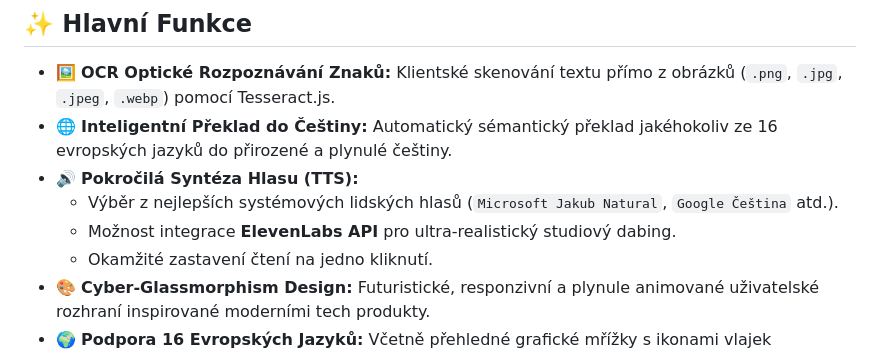
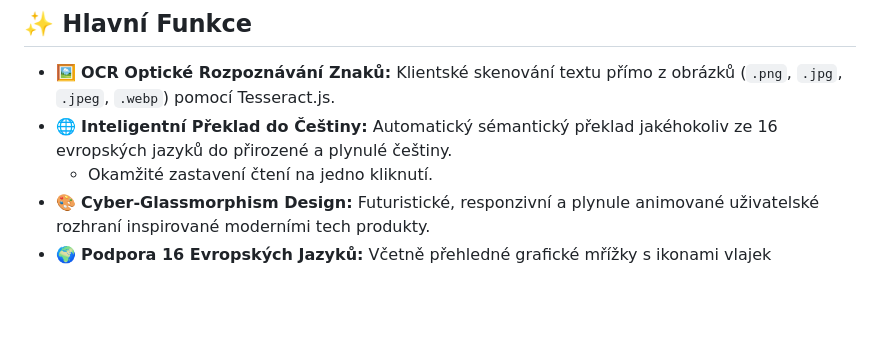
Before and after one commit to Jakub-Rajsigl/Projekt-SENTINEL, a Markdown page: README.md, the part around the change. GitHub-like rendering; blank space fills up the shorter version.

Commit message:
Update README to remove TTS feature details
Removed advanced text-to-speech features from the README.

```diff
--- a/README.md
+++ b/README.md
@@ -23,9 +23,6 @@ Primárně slouží k odstranění jazykových i fyzických bariér — ať už
 
 * 🖼️ **OCR Optické Rozpoznávání Znaků:** Klientské skenování textu přímo z obrázků (`.png`, `.jpg`, `.jpeg`, `.webp`) pomocí Tesseract.js.
 * 🌐 **Inteligentní Překlad do Češtiny:** Automatický sémantický překlad jakéhokoliv ze 16 evropských jazyků do přirozené a plynulé češtiny.
-* 🔊 **Pokročilá Syntéza Hlasu (TTS):**
-  * Výběr z nejlepších systémových lidských hlasů (`Microsoft Jakub Natural`, `Google Čeština` atd.).
-  * Možnost integrace **ElevenLabs API** pro ultra-realistický studiový dabing.
   * Okamžité zastavení čtení na jedno kliknutí.
 * 🎨 **Cyber-Glassmorphism Design:** Futuristické, responzivní a plynule animované uživatelské rozhraní inspirované moderními tech produkty.
 * 🌍 **Podpora 16 Evropských Jazyků:** Včetně přehledné grafické mřížky s ikonami vlajek jednotlivých států.
```
